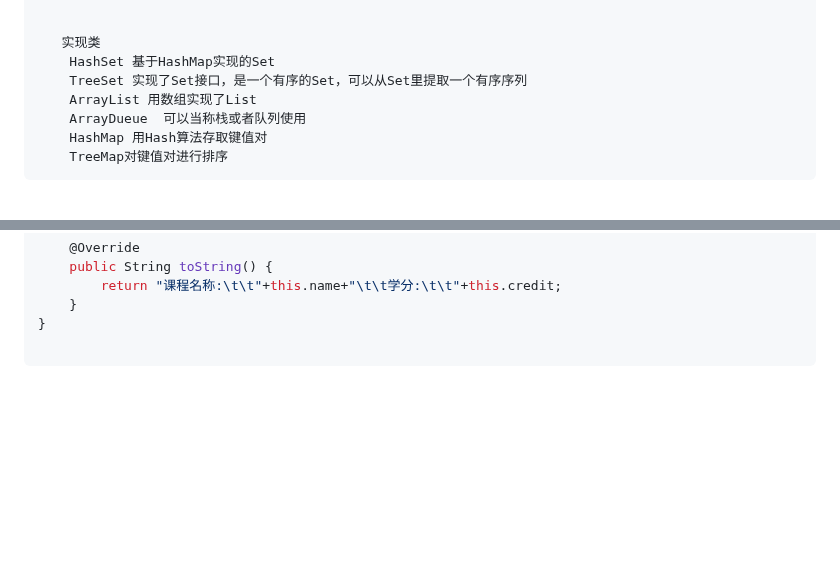
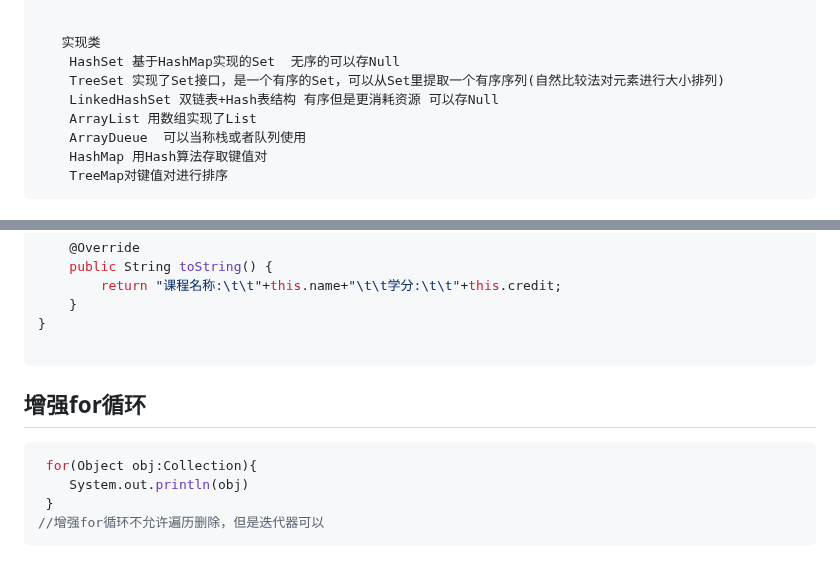
Before and after one commit to beizhi12138/-notes, a Markdown page: java基础学习笔记/20221025java集合泛型和枚举.md, 2 parts joined by grey strips. Rendered like a GitHub page; blank space fills up the shorter version.

Commit message:
"增强for循环修改"

````diff
--- a/java基础学习笔记/20221025java集合泛型和枚举.md
+++ b/java基础学习笔记/20221025java集合泛型和枚举.md
@@ -15,8 +15,9 @@
 
 
        实现类
-        HashSet 基于HashMap实现的Set
-        TreeSet 实现了Set接口，是一个有序的Set，可以从Set里提取一个有序序列
+        HashSet 基于HashMap实现的Set  无序的可以存Null
+        TreeSet 实现了Set接口，是一个有序的Set，可以从Set里提取一个有序序列(自然比较法对元素进行大小排列)
+        LinkedHashSet 双链表+Hash表结构 有序但是更消耗资源 可以存Null
         ArrayList 用数组实现了List
         ArrayDueue  可以当称栈或者队列使用
         HashMap 用Hash算法存取键值对
@@ -1123,3 +1124,10 @@ class Course{
 }
 
 ```
+## 增强for循环
+```java
+ for(Object obj:Collection){
+    System.out.println(obj)
+ }
+//增强for循环不允许遍历删除，但是迭代器可以
+ ```
````
